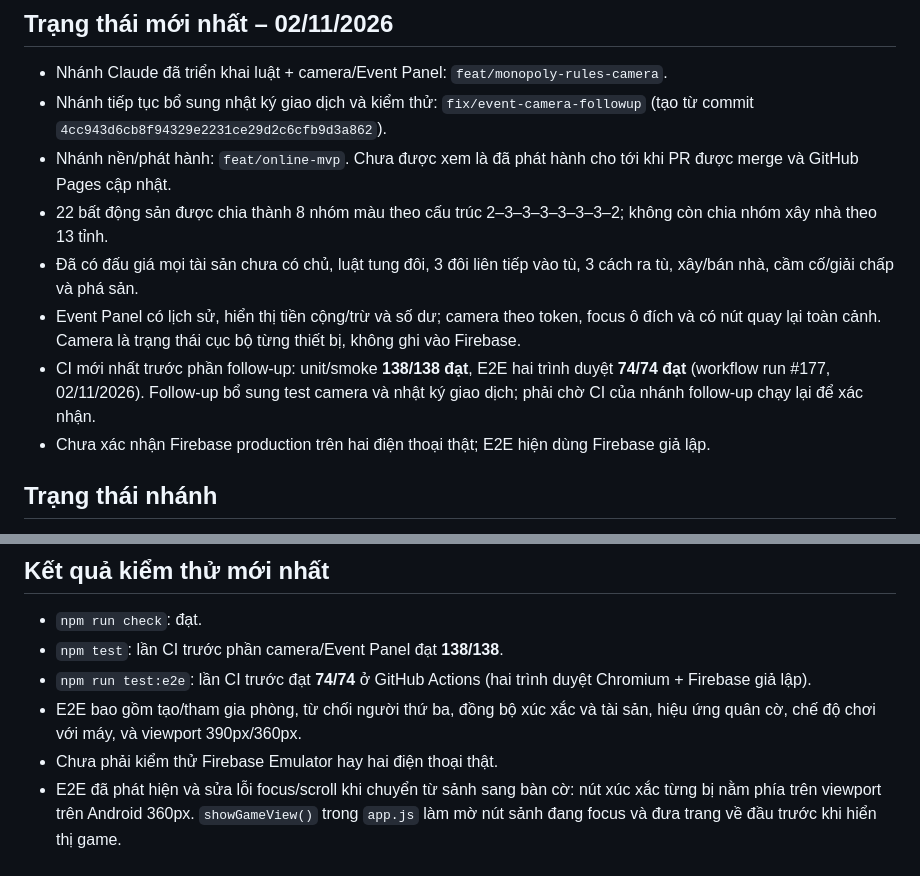
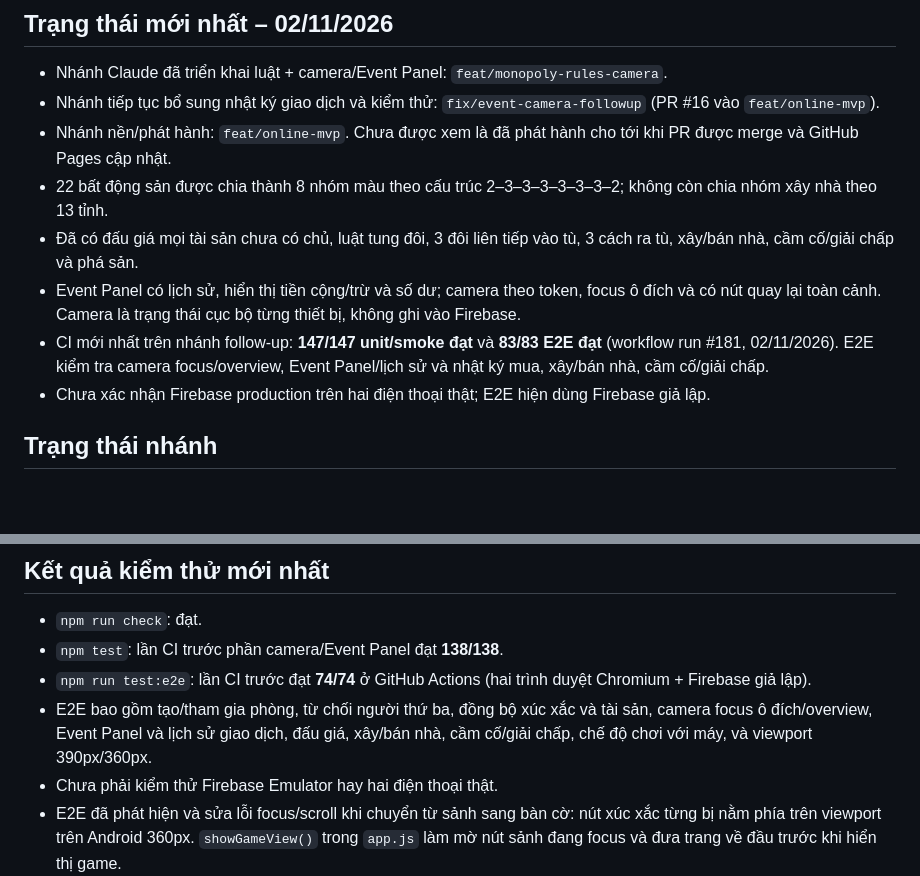
Before and after one commit to kevinpan2108-oss/Co-ty-phu, a Markdown page: HANDOFF.md, 2 parts joined by grey strips. Rendered like a GitHub page; blank space fills up the shorter version.

```diff
--- a/HANDOFF.md
+++ b/HANDOFF.md
@@ -3,12 +3,12 @@
 ## Trạng thái mới nhất – 02/11/2026
 
 - Nhánh Claude đã triển khai luật + camera/Event Panel: `feat/monopoly-rules-camera`.
-- Nhánh tiếp tục bổ sung nhật ký giao dịch và kiểm thử: `fix/event-camera-followup` (tạo từ commit `4cc943d6cb8f94329e2231ce29d2c6cfb9d3a862`).
+- Nhánh tiếp tục bổ sung nhật ký giao dịch và kiểm thử: `fix/event-camera-followup` (PR #16 vào `feat/online-mvp`).
 - Nhánh nền/phát hành: `feat/online-mvp`. Chưa được xem là đã phát hành cho tới khi PR được merge và GitHub Pages cập nhật.
 - 22 bất động sản được chia thành 8 nhóm màu theo cấu trúc 2–3–3–3–3–3–3–2; không còn chia nhóm xây nhà theo 13 tỉnh.
 - Đã có đấu giá mọi tài sản chưa có chủ, luật tung đôi, 3 đôi liên tiếp vào tù, 3 cách ra tù, xây/bán nhà, cầm cố/giải chấp và phá sản.
 - Event Panel có lịch sử, hiển thị tiền cộng/trừ và số dư; camera theo token, focus ô đích và có nút quay lại toàn cảnh. Camera là trạng thái cục bộ từng thiết bị, không ghi vào Firebase.
-- CI mới nhất trước phần follow-up: unit/smoke **138/138 đạt**, E2E hai trình duyệt **74/74 đạt** (workflow run #177, 02/11/2026). Follow-up bổ sung test camera và nhật ký giao dịch; phải chờ CI của nhánh follow-up chạy lại để xác nhận.
+- CI mới nhất trên nhánh follow-up: **147/147 unit/smoke đạt** và **83/83 E2E đạt** (workflow run #181, 02/11/2026). E2E kiểm tra camera focus/overview, Event Panel/lịch sử và nhật ký mua, xây/bán nhà, cầm cố/giải chấp.
 - Chưa xác nhận Firebase production trên hai điện thoại thật; E2E hiện dùng Firebase giả lập.
 
 
@@ -41,7 +41,7 @@ Không có tài khoản/mật khẩu, chat, thanh toán, quảng cáo hoặc gia
 - `npm run check`: đạt.
 - `npm test`: lần CI trước phần camera/Event Panel đạt **138/138**.
 - `npm run test:e2e`: lần CI trước đạt **74/74** ở GitHub Actions (hai trình duyệt Chromium + Firebase giả lập).
-- E2E bao gồm tạo/tham gia phòng, từ chối người thứ ba, đồng bộ xúc xắc và tài sản, hiệu ứng quân cờ, chế độ chơi với máy, và viewport 390px/360px.
+- E2E bao gồm tạo/tham gia phòng, từ chối người thứ ba, đồng bộ xúc xắc và tài sản, camera focus ô đích/overview, Event Panel và lịch sử giao dịch, đấu giá, xây/bán nhà, cầm cố/giải chấp, chế độ chơi với máy, và viewport 390px/360px.
 - Chưa phải kiểm thử Firebase Emulator hay hai điện thoại thật.
 - E2E đã phát hiện và sửa lỗi focus/scroll khi chuyển từ sảnh sang bàn cờ: nút xúc xắc từng bị nằm phía trên viewport trên Android 360px. `showGameView()` trong `app.js` làm mờ nút sảnh đang focus và đưa trang về đầu trước khi hiển thị game.
 
```
Also changed, not shown: README.md (+1 -1 lines).
